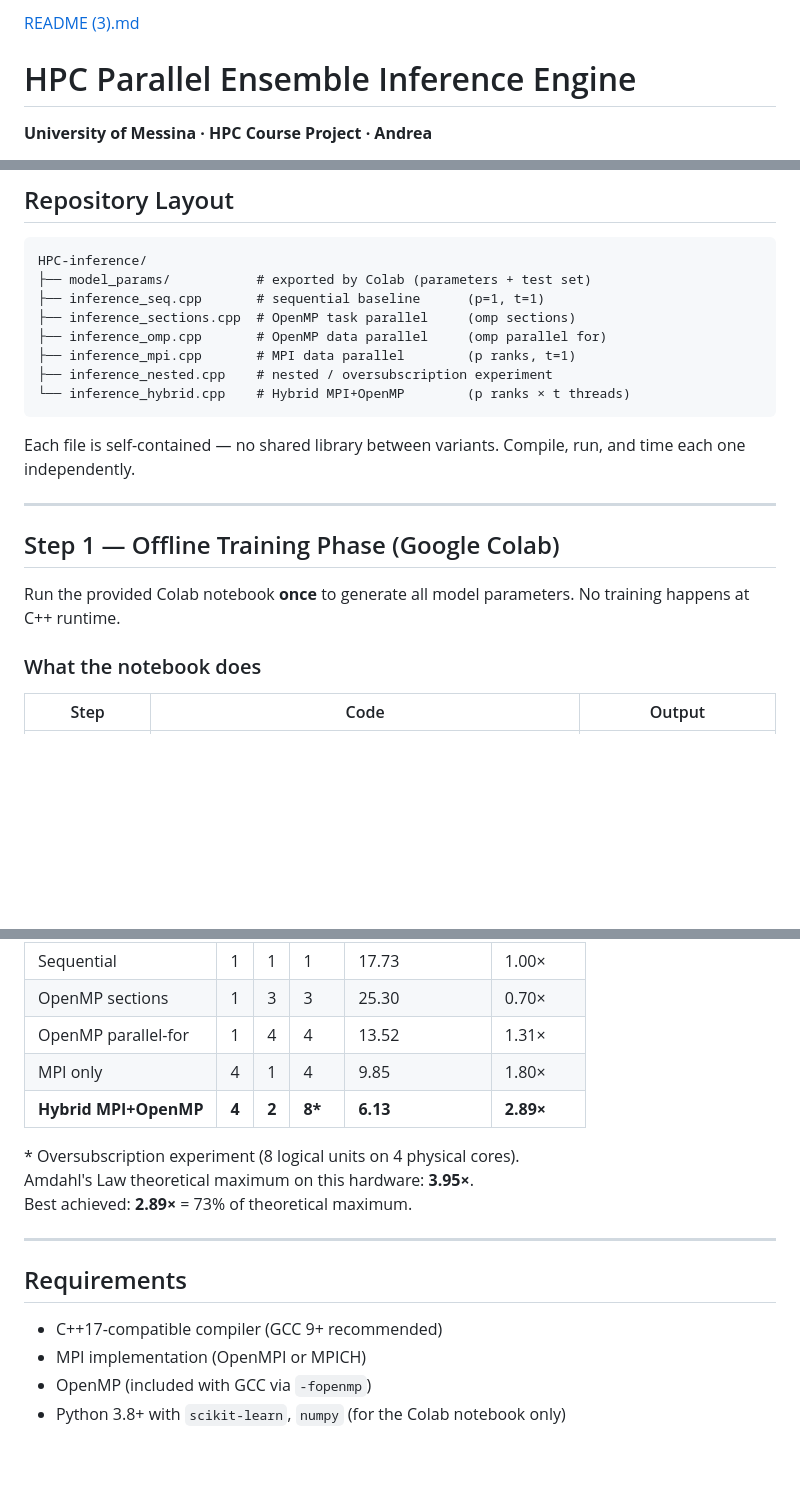
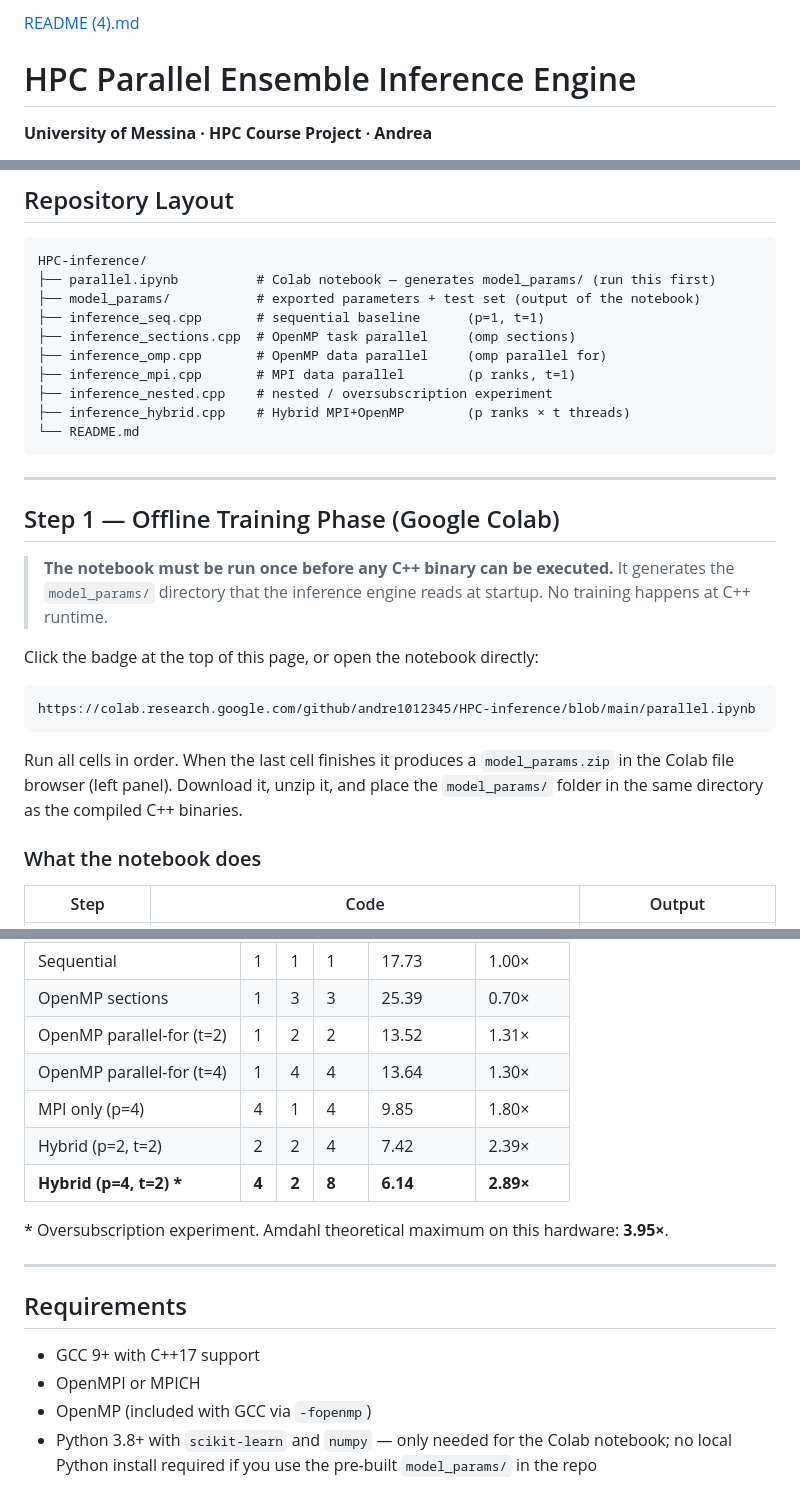
Before and after one commit to andre1012345/HPC-inference, a Markdown page: README.md, 3 parts joined by grey strips. Rendered like a GitHub page; blank space fills up the shorter version.

````diff
--- a/README.md
+++ b/README.md
@@ -1,4 +1,4 @@
-[README (3).md](https://github.com/user-attachments/files/27512713/README.3.md)
+[README (4).md](https://github.com/user-attachments/files/27513154/README.4.md)
 # HPC Parallel Ensemble Inference Engine
 
 **University of Messina · HPC Course Project · Andrea**
@@ -11,22 +13,34 @@ A hybrid MPI + OpenMP inference engine for a three-model soft-voting ensemble cl
 
 ```
 HPC-inference/
-├── model_params/           # exported by Colab (parameters + test set)
+├── parallel.ipynb          # Colab notebook — generates model_params/ (run this first)
+├── model_params/           # exported parameters + test set (output of the notebook)
 ├── inference_seq.cpp       # sequential baseline      (p=1, t=1)
 ├── inference_sections.cpp  # OpenMP task parallel     (omp sections)
 ├── inference_omp.cpp       # OpenMP data parallel     (omp parallel for)
 ├── inference_mpi.cpp       # MPI data parallel        (p ranks, t=1)
 ├── inference_nested.cpp    # nested / oversubscription experiment
-└── inference_hybrid.cpp    # Hybrid MPI+OpenMP        (p ranks × t threads)
+├── inference_hybrid.cpp    # Hybrid MPI+OpenMP        (p ranks × t threads)
+└── README.md
 ```
-
-Each file is self-contained — no shared library between variants. Compile, run, and time each one independently.
 
 ---
 
 ## Step 1 — Offline Training Phase (Google Colab)
 
-Run the provided Colab notebook **once** to generate all model parameters. No training happens at C++ runtime.
+> **The notebook must be run once before any C++ binary can be executed.**
+> It generates the `model_params/` directory that the inference engine reads at startup.
+> No training happens at C++ runtime.
+
+Click the badge at the top of this page, or open the notebook directly:
+
+```
+https://colab.research.google.com/github/andre1012345/HPC-inference/blob/main/parallel.ipynb
+```
+
+Run all cells in order. When the last cell finishes it produces a `model_params.zip` in the
+Colab file browser (left panel). Download it, unzip it, and place the `model_params/` folder
+in the same directory as the compiled C++ binaries.
 
 ### What the notebook does
 
@@ -165,19 +175,20 @@ Every parallel configuration must reproduce the exact same 20,000 predictions as
 |---|---|---|---|---|---|
 | Sequential | 1 | 1 | 1 | 17.73 | 1.00× |
-| OpenMP sections | 1 | 3 | 3 | 25.30 | 0.70× |
-| OpenMP parallel-for | 1 | 4 | 4 | 13.52 | 1.31× |
-| MPI only | 4 | 1 | 4 | 9.85 | 1.80× |
-| **Hybrid MPI+OpenMP** | **4** | **2** | **8\*** | **6.13** | **2.89×** |
+| OpenMP sections | 1 | 3 | 3 | 25.39 | 0.70× |
+| OpenMP parallel-for (t=2) | 1 | 2 | 2 | 13.52 | 1.31× |
+| OpenMP parallel-for (t=4) | 1 | 4 | 4 | 13.64 | 1.30× |
+| MPI only (p=4) | 4 | 1 | 4 | 9.85 | 1.80× |
+| Hybrid (p=2, t=2) | 2 | 2 | 4 | 7.42 | 2.39× |
+| **Hybrid (p=4, t=2) \*** | **4** | **2** | **8** | **6.14** | **2.89×** |
 
-\* Oversubscription experiment (8 logical units on 4 physical cores).
-Amdahl's Law theoretical maximum on this hardware: **3.95×**.
-Best achieved: **2.89×** = 73% of theoretical maximum.
+\* Oversubscription experiment. Amdahl theoretical maximum on this hardware: **3.95×**.
 
 ---
 
 ## Requirements
 
-- C++17-compatible compiler (GCC 9+ recommended)
-- MPI implementation (OpenMPI or MPICH)
+- GCC 9+ with C++17 support
+- OpenMPI or MPICH
 - OpenMP (included with GCC via `-fopenmp`)
-- Python 3.8+ with `scikit-learn`, `numpy` (for the Colab notebook only)
+- Python 3.8+ with `scikit-learn` and `numpy` — only needed for the Colab notebook;
+  no local Python install required if you use the pre-built `model_params/` in the repo
````
Also changed, not shown: other parts of README.md (+37 -39 lines).
